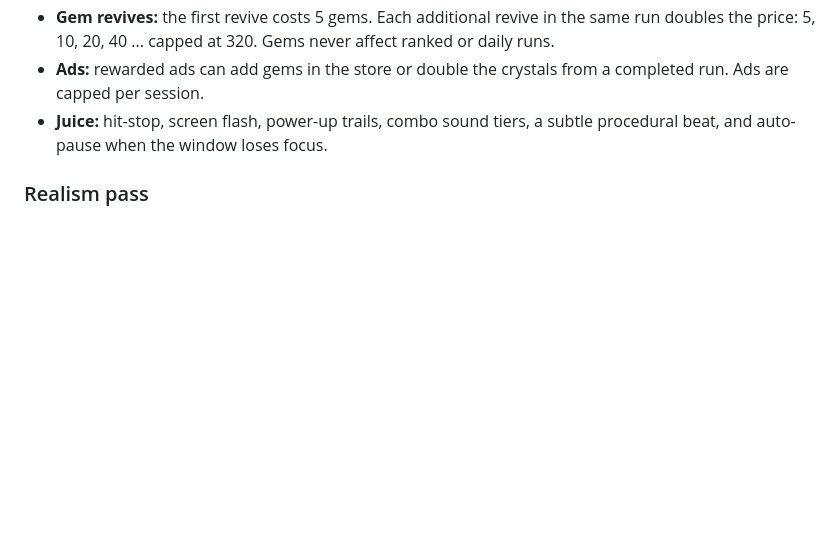
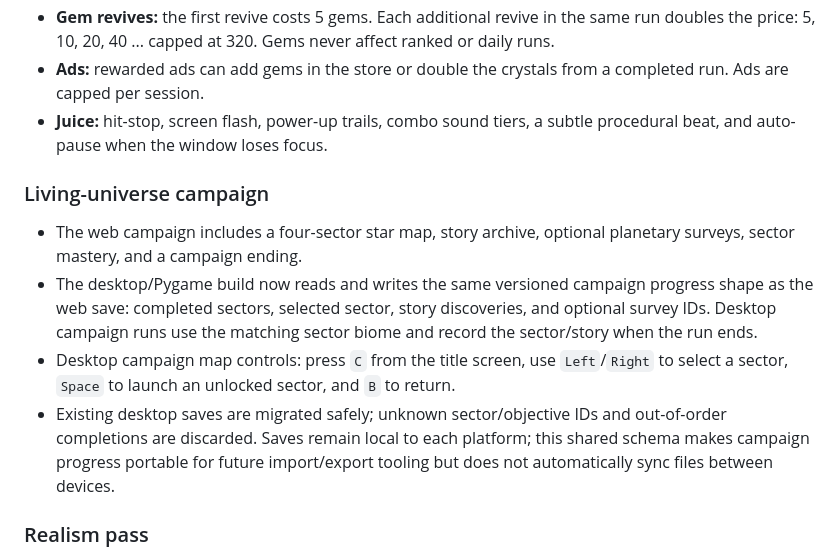
Before and after one commit to AyinkxLab/orbit-runner, a Markdown page: README.md, the part around the change. Drawn GitHub-style; blank space fills up the shorter version.

Commit message:
docs: document desktop campaign and save compatibility

```diff
--- a/README.md
+++ b/README.md
@@ -64,6 +64,21 @@ meta-progression.
   completed run. Ads are capped per session.
 - **Juice:** hit-stop, screen flash, power-up trails, combo sound tiers, a subtle
   procedural beat, and auto-pause when the window loses focus.
+
+### Living-universe campaign
+
+- The web campaign includes a four-sector star map, story archive, optional planetary
+  surveys, sector mastery, and a campaign ending.
+- The desktop/Pygame build now reads and writes the same versioned campaign progress
+  shape as the web save: completed sectors, selected sector, story discoveries, and
+  optional survey IDs. Desktop campaign runs use the matching sector biome and record
+  the sector/story when the run ends.
+- Desktop campaign map controls: press `C` from the title screen, use `Left`/`Right`
+  to select a sector, `Space` to launch an unlocked sector, and `B` to return.
+- Existing desktop saves are migrated safely; unknown sector/objective IDs and
+  out-of-order completions are discarded. Saves remain local to each platform; this
+  shared schema makes campaign progress portable for future import/export tooling but
+  does not automatically sync files between devices.
 
 ### Realism pass
 
```
